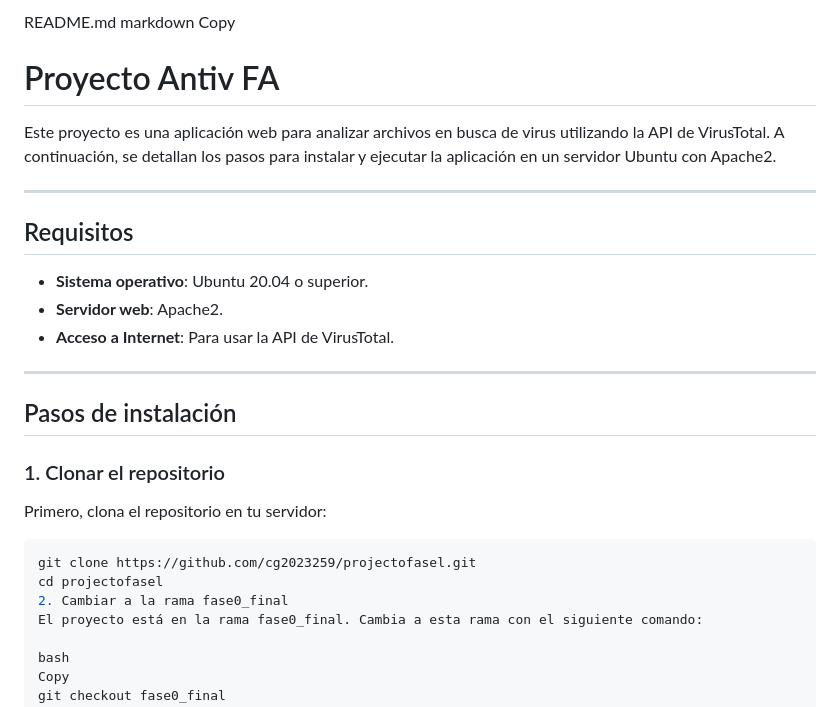
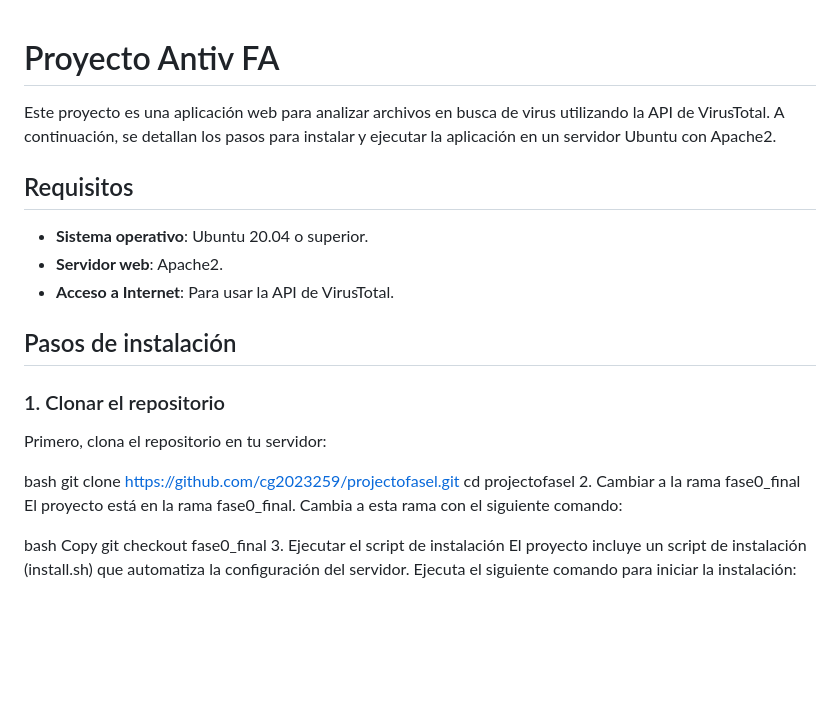
Before and after one commit to cg2023269/projectofase1, a Markdown page: README.md, the part around the change. GitHub-like rendering; blank space fills up the shorter version.

````diff
--- a/README.md
+++ b/README.md
@@ -1,11 +1,6 @@
-README.md
-markdown
-Copy
 # Proyecto Antiv FA
 
 Este proyecto es una aplicación web para analizar archivos en busca de virus utilizando la API de VirusTotal. A continuación, se detallan los pasos para instalar y ejecutar la aplicación en un servidor Ubuntu con Apache2.
-
----
 
 ## Requisitos
 
@@ -13,15 +8,13 @@ Este proyecto es una aplicación web para analizar archivos en busca de virus ut
 - **Servidor web**: Apache2.
 - **Acceso a Internet**: Para usar la API de VirusTotal.
 
----
-
 ## Pasos de instalación
 
 ### 1. Clonar el repositorio
 
 Primero, clona el repositorio en tu servidor:
 
-```bash
+bash
 git clone https://github.com/cg2023259/projectofasel.git
 cd projectofasel
 2. Cambiar a la rama fase0_final
````
